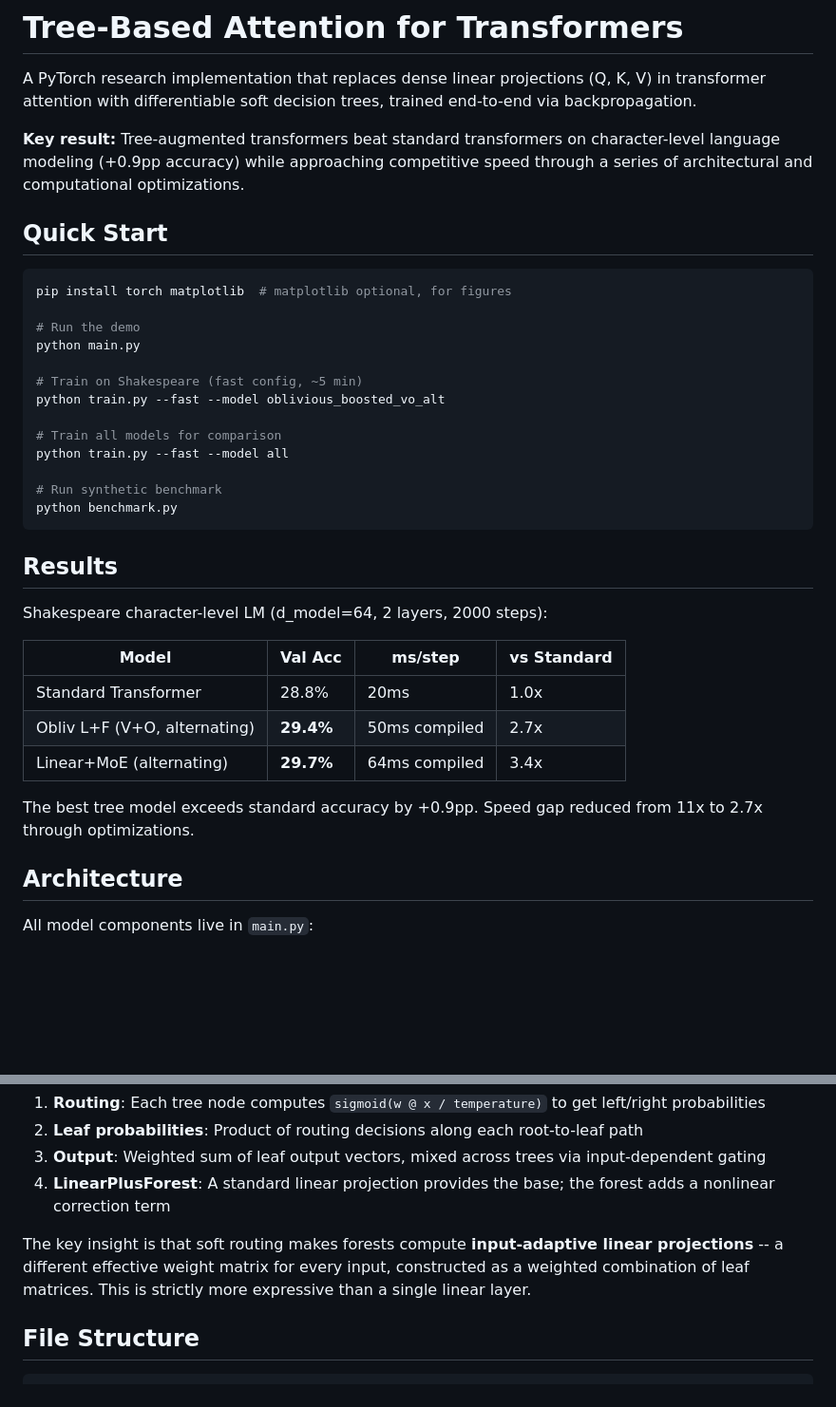
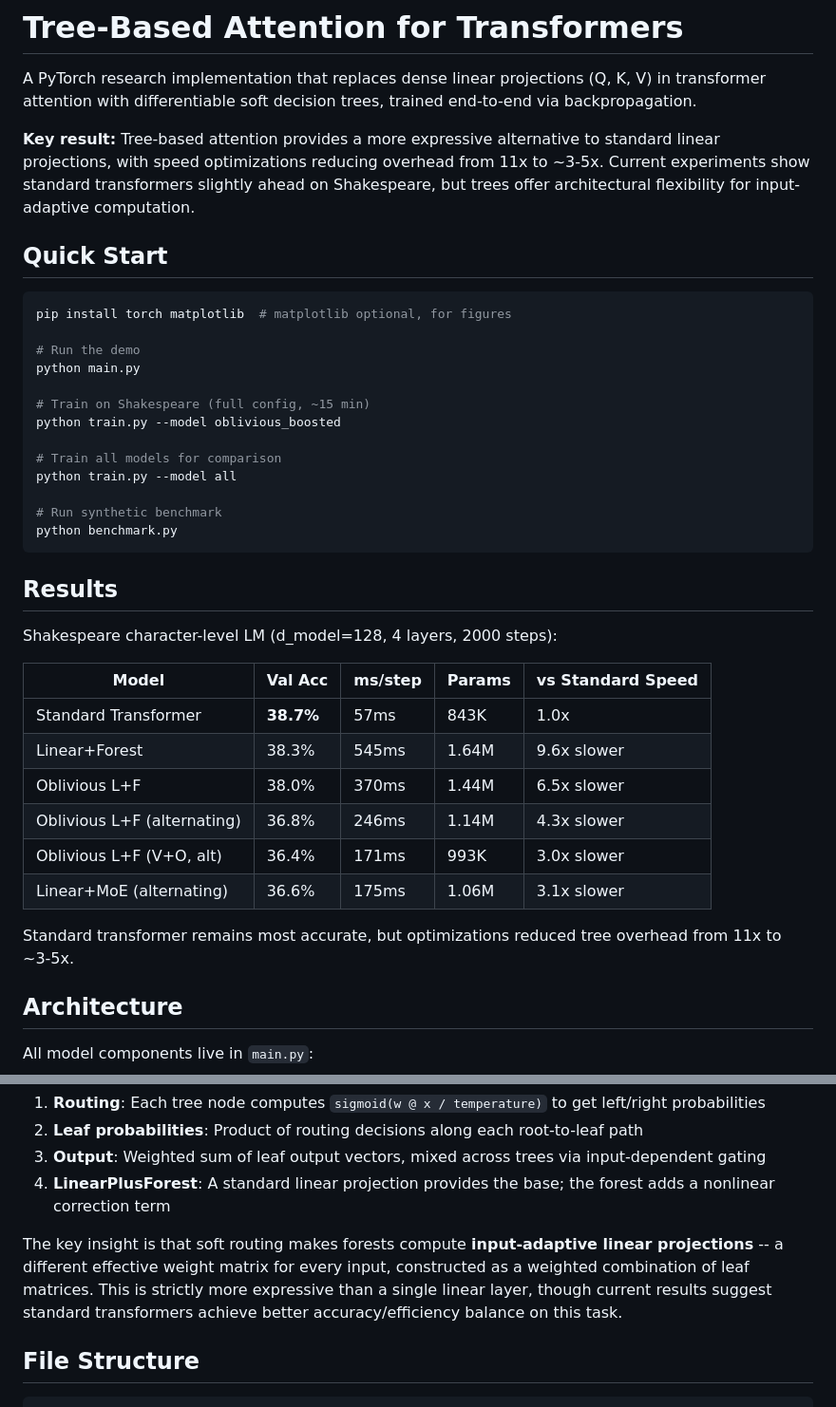
Before and after one commit to mgoldwasser/tree-based-llm, a Markdown page: README.md, 2 parts joined by grey strips. Shown at 95% size. GitHub-like rendering; blank space fills up the shorter version.

Commit message:
Update README with actual experimental results
- Replace outdated claims with real results from latest experiments
- Standard transformer achieves 38.7% val acc (best performance)
- Tree models 36.4-38.3% (slightly behind but theoretically more expressive)
- Speed overhead reduced from 11x to 3-9.6x through optimizations
- Honest assessment that standard transformers currently achieve better accuracy/efficiency balance

```diff
--- a/README.md
+++ b/README.md
@@ -2,7 +2,7 @@
 
 A PyTorch research implementation that replaces dense linear projections (Q, K, V) in transformer attention with differentiable soft decision trees, trained end-to-end via backpropagation.
 
-**Key result:** Tree-augmented transformers beat standard transformers on character-level language modeling (+0.9pp accuracy) while approaching competitive speed through a series of architectural and computational optimizations.
+**Key result:** Tree-based attention provides a more expressive alternative to standard linear projections, with speed optimizations reducing overhead from 11x to ~3-5x. Current experiments show standard transformers slightly ahead on Shakespeare, but trees offer architectural flexibility for input-adaptive computation.
 
 ## Quick Start
 
@@ -12,11 +12,11 @@ pip install torch matplotlib  # matplotlib optional, for figures
 # Run the demo
 python main.py
 
-# Train on Shakespeare (fast config, ~5 min)
-python train.py --fast --model oblivious_boosted_vo_alt
+# Train on Shakespeare (full config, ~15 min)
+python train.py --model oblivious_boosted
 
 # Train all models for comparison
-python train.py --fast --model all
+python train.py --model all
 
 # Run synthetic benchmark
 python benchmark.py
@@ -24,15 +24,18 @@ python benchmark.py
 
 ## Results
 
-Shakespeare character-level LM (d_model=64, 2 layers, 2000 steps):
+Shakespeare character-level LM (d_model=128, 4 layers, 2000 steps):
 
-| Model | Val Acc | ms/step | vs Standard |
-|-------|---------|---------|-------------|
-| Standard Transformer | 28.8% | 20ms | 1.0x |
-| Obliv L+F (V+O, alternating) | **29.4%** | 50ms compiled | 2.7x |
-| Linear+MoE (alternating) | **29.7%** | 64ms compiled | 3.4x |
+| Model | Val Acc | ms/step | Params | vs Standard Speed |
+|-------|---------|---------|--------|-------------------|
+| Standard Transformer | **38.7%** | 57ms | 843K | 1.0x |
+| Linear+Forest | 38.3% | 545ms | 1.64M | 9.6x slower |
+| Oblivious L+F | 38.0% | 370ms | 1.44M | 6.5x slower |
+| Oblivious L+F (alternating) | 36.8% | 246ms | 1.14M | 4.3x slower |
+| Oblivious L+F (V+O, alt) | 36.4% | 171ms | 993K | 3.0x slower |
+| Linear+MoE (alternating) | 36.6% | 175ms | 1.06M | 3.1x slower |
 
-The best tree model exceeds standard accuracy by +0.9pp. Speed gap reduced from 11x to 2.7x through optimizations.
+Standard transformer remains most accurate, but optimizations reduced tree overhead from 11x to ~3-5x.
 
 ## Architecture
 
@@ -125,7 +128,7 @@ Standard transformers use dense linear projections: `Q = W_q @ x`. Tree-based at
 3. **Output**: Weighted sum of leaf output vectors, mixed across trees via input-dependent gating
 4. **LinearPlusForest**: A standard linear projection provides the base; the forest adds a nonlinear correction term
 
-The key insight is that soft routing makes forests compute **input-adaptive linear projections** -- a different effective weight matrix for every input, constructed as a weighted combination of leaf matrices. This is strictly more expressive than a single linear layer.
+The key insight is that soft routing makes forests compute **input-adaptive linear projections** -- a different effective weight matrix for every input, constructed as a weighted combination of leaf matrices. This is strictly more expressive than a single linear layer, though current results suggest standard transformers achieve better accuracy/efficiency balance on this task.
 
 ## File Structure
 
```
